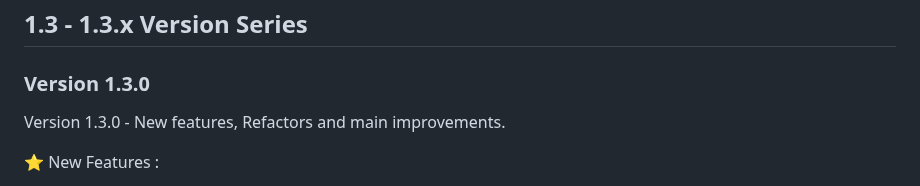
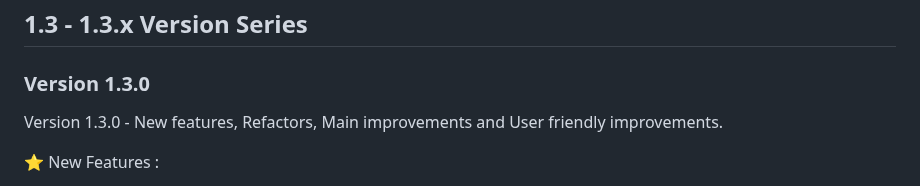
Before and after one commit to FRIEDparrot/obsidian-equation-citator, a Markdown page: CHANGELOG.md, the part around one of its changes. Rendered like a GitHub page.

```diff
--- a/CHANGELOG.md
+++ b/CHANGELOG.md
@@ -181,7 +181,7 @@ Version 1.2.6 - bug fixes
 ## 1.3 - 1.3.x Version Series
 ### Version 1.3.0
 
-Version 1.3.0 - New features, Refactors and main improvements.
+Version 1.3.0 - New features, Refactors, Main improvements and User friendly improvements.
 
 ⭐ New Features :
 - [x] **Brand New Settings Tab** with grouped settings and sub-panels, which make setting more convenient than before. **No more annoying scrolling**.
```
Also changed, not shown: other parts of CHANGELOG.md (+1 -1 lines), README.md (+7 -8 lines), README_zh.md (added, +86 -0 lines), tutorials/Cross-File Citation Test1.md (deleted, +0 -50 lines), tutorials/Cross-File Citation Test2.md (deleted, +0 -36 lines), tutorials/Equation Citator Tutorial.md (deleted, +0 -278 lines), tutorials/Quick Start.md (added, +192 -0 lines), img/image_cite_case.png (added), tutorials/test_image.png (added).
